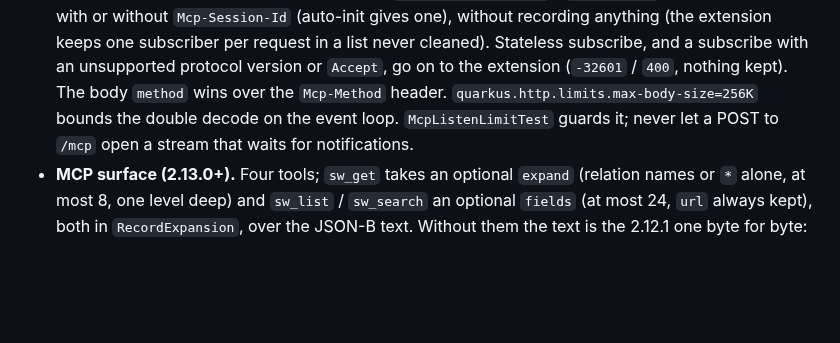
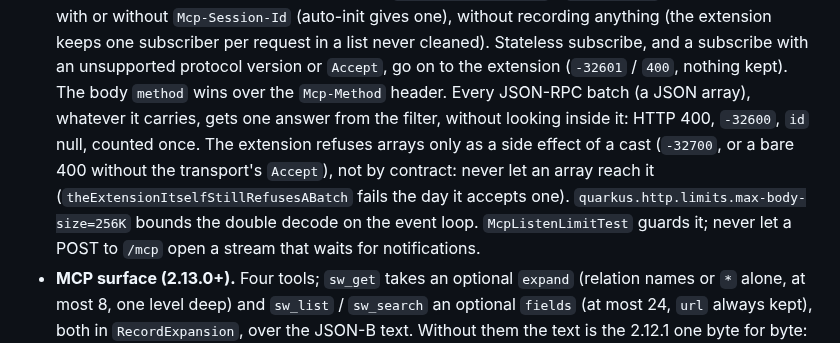
Before and after one commit to eldermoraes/swapi.build, a Markdown page: CLAUDE.md, the part around the change. Drawn GitHub-style; blank space fills up the shorter version.

Commit message:
docs(claude): /mcp refuses every JSON-RPC batch with one answer
States what McpTransportFilter and McpListenLimitTest (#97) already do:
every JSON array gets HTTP 400 / -32600 with a null id, counted once,
and no array reaches the extension, which refuses one only as a side
effect of a cast.

Co-Authored-By: Claude Opus 5.5 <noreply@anthropic.com>

```diff
--- a/CLAUDE.md
+++ b/CLAUDE.md
@@ -152,7 +152,13 @@ behind Caddy), with DNS-only records on Cloudflare. Also serves an MCP server
   per request in a list never cleaned). Stateless subscribe, and a subscribe
   with an unsupported protocol version or `Accept`, go on to the extension
   (`-32601` / `400`, nothing kept). The body `method` wins over the
-  `Mcp-Method` header. `quarkus.http.limits.max-body-size=256K` bounds the
+  `Mcp-Method` header. Every JSON-RPC batch (a JSON array), whatever it
+  carries, gets one answer from the filter, without looking inside it: HTTP 400,
+  `-32600`, `id` null, counted once. The extension refuses arrays only as a
+  side effect of a cast (`-32700`, or a bare 400 without the transport's
+  `Accept`), not by contract: never let an array reach it
+  (`theExtensionItselfStillRefusesABatch` fails the day it accepts one).
+  `quarkus.http.limits.max-body-size=256K` bounds the
   double decode on the event loop. `McpListenLimitTest` guards it; never let a
   POST to `/mcp` open a stream that waits for notifications.
 - **MCP surface (2.13.0+).** Four tools; `sw_get` takes an optional `expand`
```
